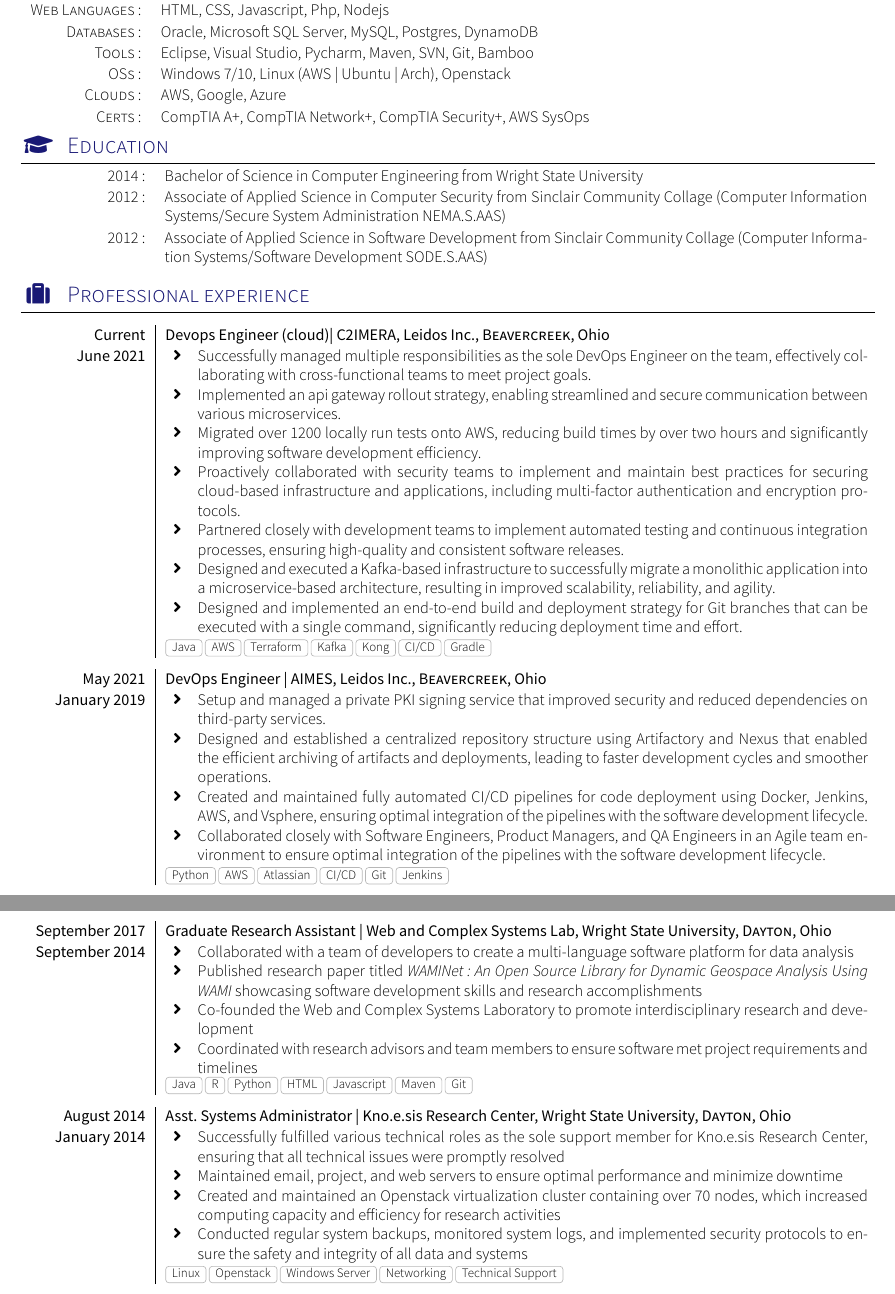
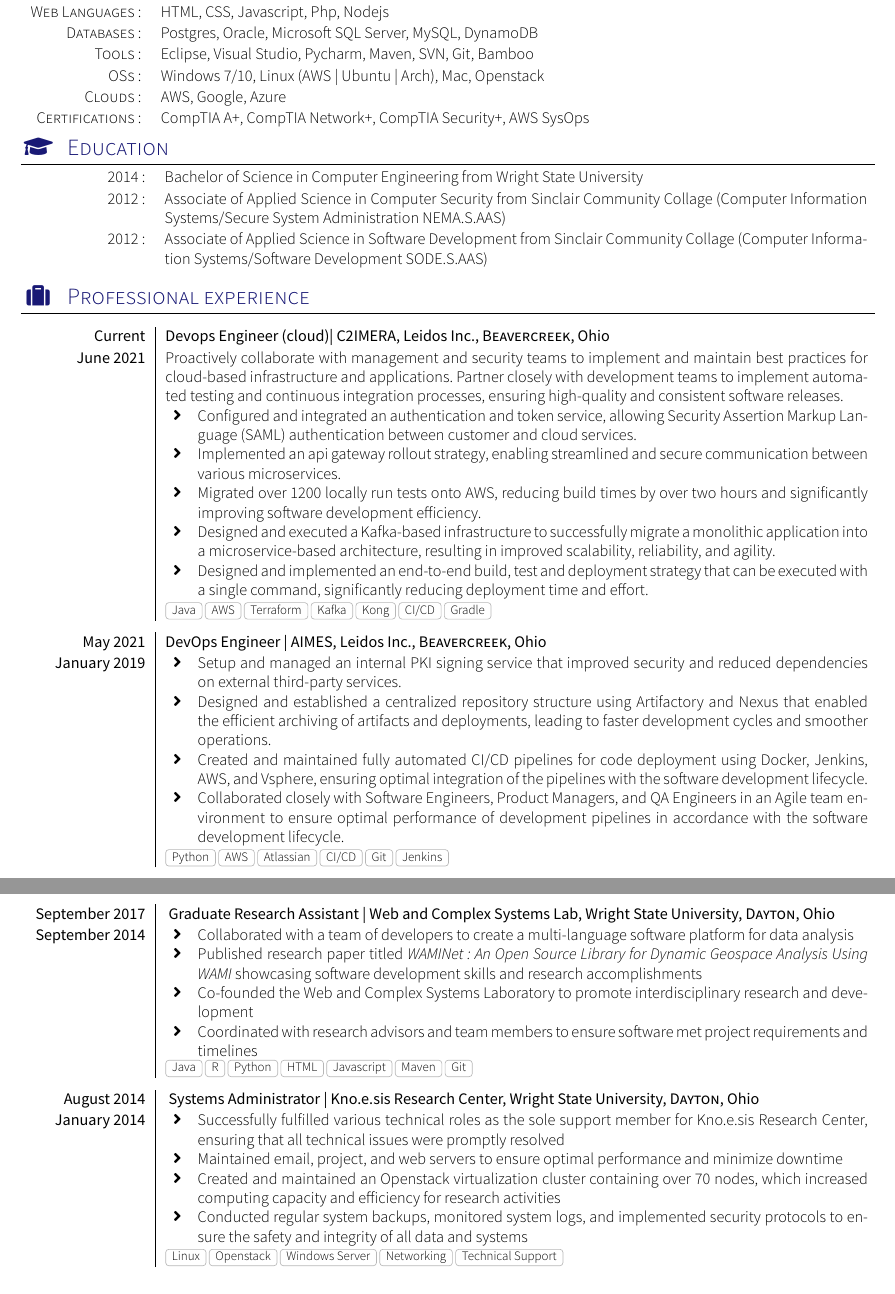
Before and after one commit to aaceimmrttu/resume, a LaTeX CV (main.tex, which reads section_competences.tex, section_experience_short.tex): two parts of pages 1 and 2 of 2, joined at a grey line, cut so that both start at the same text. Compiled offline with XeLaTeX; a missing font is replaced by an installed copy or a similar font; a LaTeX package or settings file that is missing is left out.

Commit message:
updated resume

```diff
--- a/main.tex
+++ b/main.tex
@@ -24,7 +24,7 @@
 	\smartphone{+1 937 829-2921}
 
 	\email{matthewrmaurice@gmail.com}\\
-	\infos{Life Long Learner, Eagle Scout}
+
 }
 %------------------------------------------
 
--- a/section_competences.tex
+++ b/section_competences.tex
@@ -16,11 +16,11 @@
 	\begin{tabular}{>{}r>{}p{13cm}}
 		\textsc{Languages:}			&   Java, Python, C, C++, R, C\#\\
 		\textsc{Web Languages:}     &   HTML, CSS,  Javascript, Php, Nodejs\\
-		\textsc{Databases:}			&   Oracle, Microsoft SQL Server, MySQL, Postgres, DynamoDB \\
+		\textsc{Databases:}			&   Postgres, Oracle, Microsoft SQL Server, MySQL, DynamoDB \\
 		\textsc{Tools:}				&   Eclipse, Visual Studio, Pycharm, Maven, SVN, Git, Bamboo\\
-		\textsc{OSs:}				&   Windows 7/10,  Linux (AWS | Ubuntu | Arch), Openstack\\
+		\textsc{OSs:}				&   Windows 7/10,  Linux (AWS | Ubuntu | Arch), Mac, Openstack\\
 		\textsc{Clouds:}			&   AWS, Google, Azure\\
-		\textsc{Certs:}				&   CompTIA A+, CompTIA Network+, CompTIA Security+, AWS SysOps
+		\textsc{Certifications:}	&   CompTIA A+, CompTIA Network+, CompTIA Security+, AWS SysOps
 
 
 	\end{tabular}
--- a/section_experience_short.tex
+++ b/section_experience_short.tex
@@ -15,15 +15,13 @@
 
   \experience
   {Current} {Devops Engineer (cloud)| C2IMERA, Leidos Inc.}{Beavercreek}{Ohio}
-  {June 2021} {
+  {June 2021} { Proactively collaborate with management and security teams to implement and maintain best practices for cloud-based infrastructure and applications. Partner closely with development teams to implement automated testing and continuous integration processes, ensuring high-quality and consistent software releases.
       \begin{itemize}
-          \item Successfully managed multiple responsibilities as the sole DevOps Engineer on the team, effectively collaborating with cross-functional teams to meet project goals.
+          \item Configured and integrated an authentication and token service, allowing Security Assertion Markup Language (SAML) authentication between customer and cloud services.
           \item Implemented an api gateway rollout strategy, enabling streamlined and secure communication between various microservices.
           \item Migrated over 1200 locally run tests onto AWS, reducing build times by over two hours and significantly improving software development efficiency.
-          \item Proactively collaborated with security teams to implement and maintain best practices for securing cloud-based infrastructure and applications, including multi-factor authentication and encryption protocols.
-          \item Partnered closely with development teams to implement automated testing and continuous integration processes, ensuring high-quality and consistent software releases.
           \item Designed and executed a Kafka-based infrastructure to successfully migrate a monolithic application into a microservice-based architecture, resulting in improved scalability, reliability, and agility.
-          \item Designed and implemented an end-to-end build and deployment strategy for Git branches that can be executed with a single command, significantly reducing deployment time and effort.
+          \item Designed and implemented an end-to-end build, test and deployment strategy that can be executed with a single command, significantly reducing deployment time and effort.
       \end{itemize}
   }
   {Java, AWS, Terraform, Kafka, Kong, CI/CD, Gradle}
@@ -32,10 +30,10 @@
   {May 2021} {DevOps Engineer | AIMES, Leidos Inc.}{Beavercreek}{Ohio}
   {January 2019} {
       \begin{itemize}
-          \item Setup and managed a private PKI signing service that improved security and reduced dependencies on third-party services.
+          \item Setup and managed an internal PKI signing service that improved security and reduced dependencies on external third-party services.
           \item Designed and established a centralized repository structure using Artifactory and Nexus that enabled the efficient archiving of artifacts and deployments, leading to faster development cycles and smoother operations.
           \item Created and maintained fully automated CI/CD pipelines for code deployment using Docker, Jenkins, AWS, and Vsphere, ensuring optimal integration of the pipelines with the software development lifecycle.
-          \item Collaborated closely with Software Engineers, Product Managers, and QA Engineers in an Agile team environment to ensure optimal integration of the pipelines with the software development lifecycle.
+          \item Collaborated closely with Software Engineers, Product Managers, and QA Engineers in an Agile team environment to ensure optimal performance of development pipelines in accordance with the software development lifecycle.
       \end{itemize}
   }
   {Python, AWS, Atlassian, CI/CD, Git, Jenkins}
@@ -69,7 +65,7 @@
   {Java, R, Python, HTML, Javascript, Maven, Git}
   \emptySeparator
   \experience
-  {August 2014} {Asst. Systems Administrator | Kno.e.sis Research Center, Wright State University}{Dayton}{Ohio}
+  {August 2014} { Systems Administrator | Kno.e.sis Research Center, Wright State University}{Dayton}{Ohio}
   {January 2014} {
       \begin{itemize}
           \item Successfully fulfilled various technical roles as the sole support member for Kno.e.sis Research Center, ensuring that all technical issues were promptly resolved
```
Also changed, not shown: section_experience_short.tex (6 more changed lines), 1 other file.
